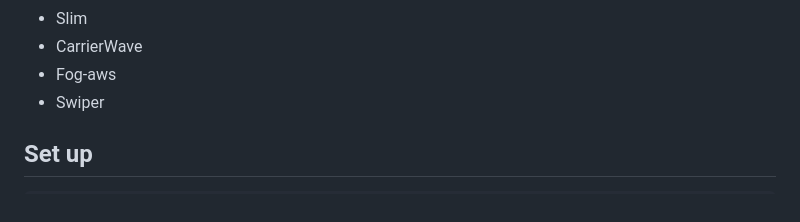
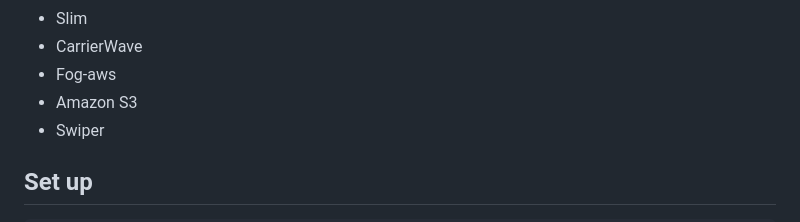
Before and after one commit to Alnoir-0011/coffee_review_app, a Markdown page: README.md, the part around the change. Drawn GitHub-style.

```diff
--- a/README.md
+++ b/README.md
@@ -42,6 +42,7 @@ Coffee Stack Log. は買ったコーヒー豆を記録し、それを使って
 * Slim
 * CarrierWave
 * Fog-aws
+* Amazon S3
 * Swiper
 
 ## Set up
```
